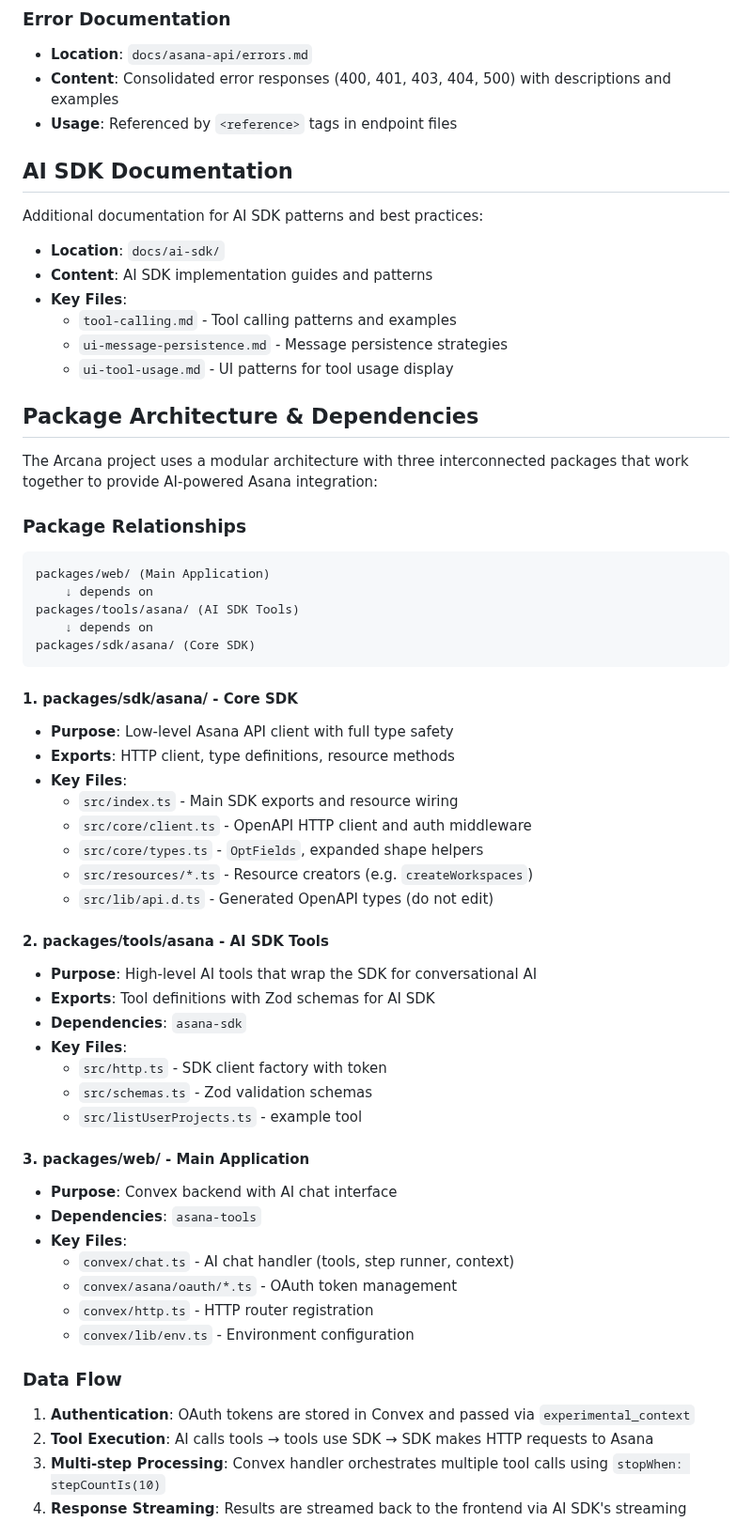
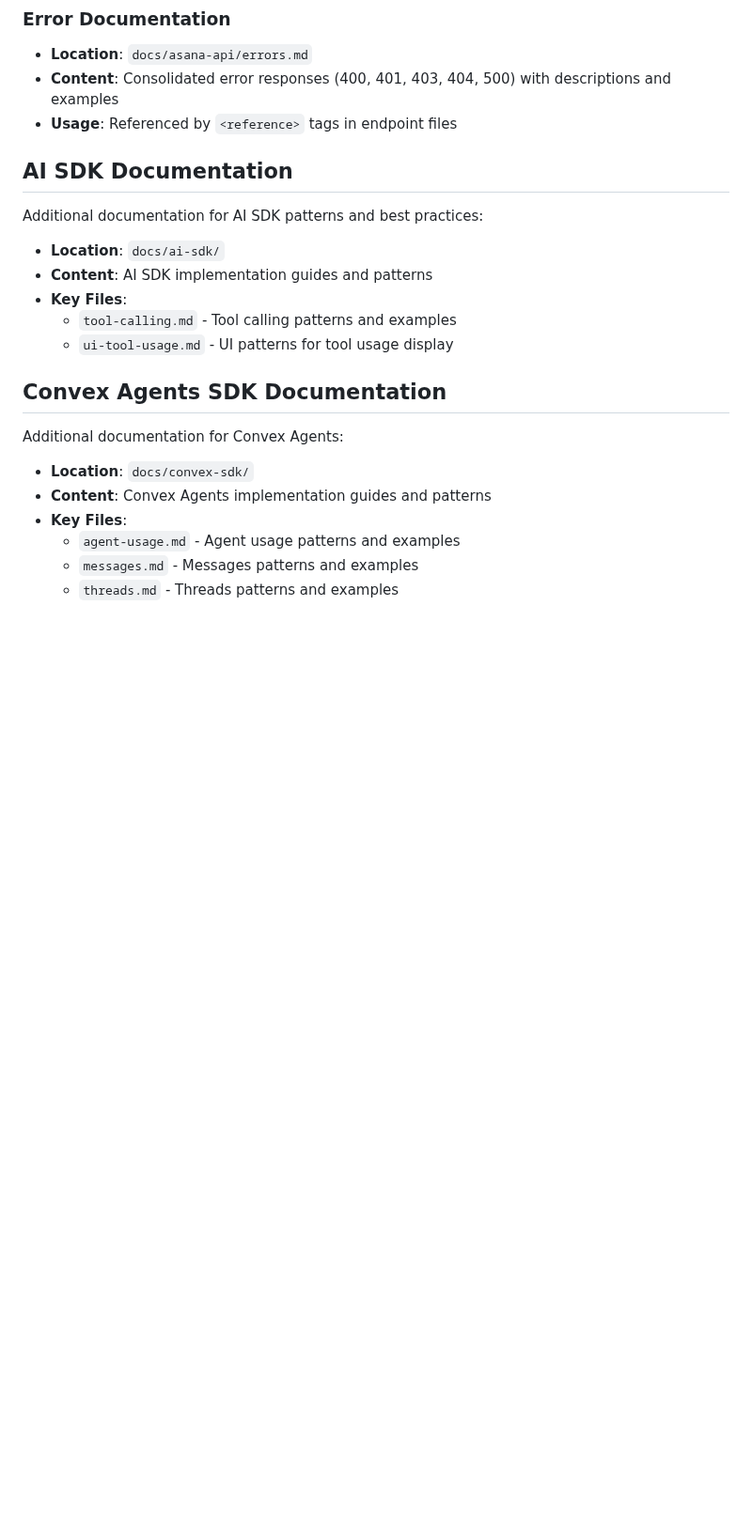
Before and after one commit to a-rebets/arcana, a Markdown page: AGENTS.md, the part around one of its changes. Shown at 94% size. Rendered like a GitHub page; blank space fills up the shorter version.

````diff
--- a/AGENTS.md
+++ b/AGENTS.md
@@ -27,6 +168,7 @@ The documentation is located in `docs/asana-api/` and organized by API resources
 - **Content**: Consolidated error responses (400, 401, 403, 404, 500) with descriptions and examples
 - **Usage**: Referenced by `<reference>` tags in endpoint files
 
+
 ## AI SDK Documentation
 
 Additional documentation for AI SDK patterns and best practices:
@@ -35,55 +177,17 @@ Additional documentation for AI SDK patterns and best practices:
 - **Content**: AI SDK implementation guides and patterns
 - **Key Files**:
   - `tool-calling.md` - Tool calling patterns and examples
-  - `ui-message-persistence.md` - Message persistence strategies
   - `ui-tool-usage.md` - UI patterns for tool usage display
 
-## Package Architecture & Dependencies
 
-The Arcana project uses a modular architecture with three interconnected packages that work together to provide AI-powered Asana integration:
+## Convex Agents SDK Documentation
 
-### Package Relationships
+Additional documentation for Convex Agents:
 
-```
-packages/web/ (Main Application)
-    ↓ depends on
-packages/tools/asana/ (AI SDK Tools)
-    ↓ depends on
-packages/sdk/asana/ (Core SDK)
-```
+- **Location**: `docs/convex-sdk/`
+- **Content**: Convex Agents implementation guides and patterns
+- **Key Files**:
+  - `agent-usage.md` - Agent usage patterns and examples
+  - `messages.md` - Messages patterns and examples
+  - `threads.md` - Threads patterns and examples
 
-#### 1. **packages/sdk/asana/** - Core SDK
-- **Purpose**: Low-level Asana API client with full type safety
-- **Exports**: HTTP client, type definitions, resource methods
-- **Key Files**:
-  - `src/index.ts` - Main SDK exports and resource wiring
-  - `src/core/client.ts` - OpenAPI HTTP client and auth middleware
-  - `src/core/types.ts` - `OptFields`, expanded shape helpers
-  - `src/resources/*.ts` - Resource creators (e.g. `createWorkspaces`)
-  - `src/lib/api.d.ts` - Generated OpenAPI types (do not edit)
-
-#### 2. **packages/tools/asana** - AI SDK Tools
-- **Purpose**: High-level AI tools that wrap the SDK for conversational AI
-- **Exports**: Tool definitions with Zod schemas for AI SDK
-- **Dependencies**: `asana-sdk`
-- **Key Files**:
-  - `src/http.ts` - SDK client factory with token
-  - `src/schemas.ts` - Zod validation schemas
-  - `src/listUserProjects.ts` - example tool
-
-#### 3. **packages/web/** - Main Application
-- **Purpose**: Convex backend with AI chat interface
-- **Dependencies**: `asana-tools`
-- **Key Files**:
-  - `convex/chat.ts` - AI chat handler (tools, step runner, context)
-  - `convex/asana/oauth/*.ts` - OAuth token management
-  - `convex/http.ts` - HTTP router registration
-  - `convex/lib/env.ts` - Environment configuration
-
-### Data Flow
-
-1. **Authentication**: OAuth tokens are stored in Convex and passed via `experimental_context`
-2. **Tool Execution**: AI calls tools → tools use SDK → SDK makes HTTP requests to Asana
-3. **Multi-step Processing**: Convex handler orchestrates multiple tool calls using `stopWhen: stepCountIs(10)`
-4. **Response Streaming**: Results are streamed back to the frontend via AI SDK's streaming
-
````
Also changed, not shown: other parts of AGENTS.md (+141 -19 lines), README.md (+2 -2 lines).
